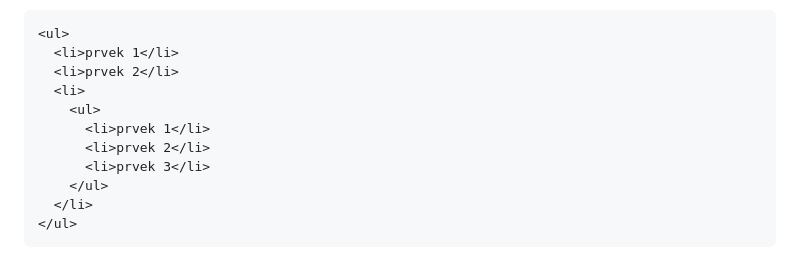
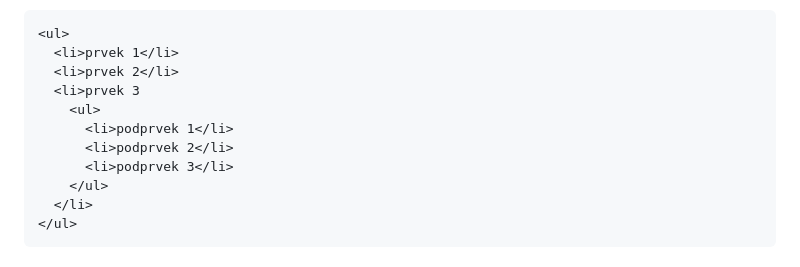
Before and after one commit to kohuto/gpisnicka, a Markdown page: 2A/zapis_hodina/html.md, the part around the change. Rendered like a GitHub page.

```diff
--- a/2A/zapis_hodina/html.md
+++ b/2A/zapis_hodina/html.md
@@ -274,11 +274,11 @@ Prvkem může být cokoliv, třeba další seznam:
 <ul>
   <li>prvek 1</li>
   <li>prvek 2</li>
-  <li>
+  <li>prvek 3
     <ul>
-      <li>prvek 1</li>
-      <li>prvek 2</li>
-      <li>prvek 3</li>
+      <li>podprvek 1</li>
+      <li>podprvek 2</li>
+      <li>podprvek 3</li>
     </ul>
   </li>
 </ul>
```
